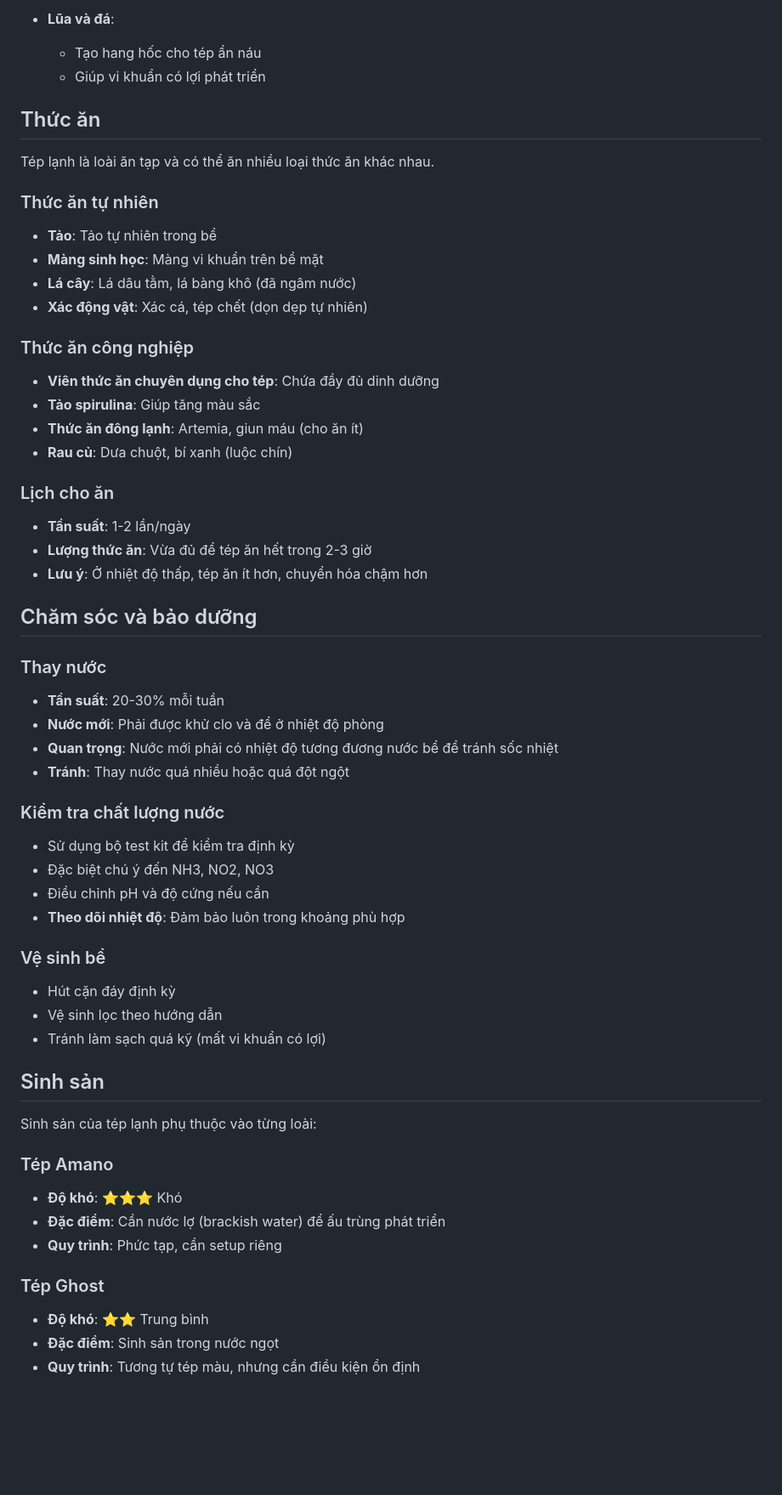
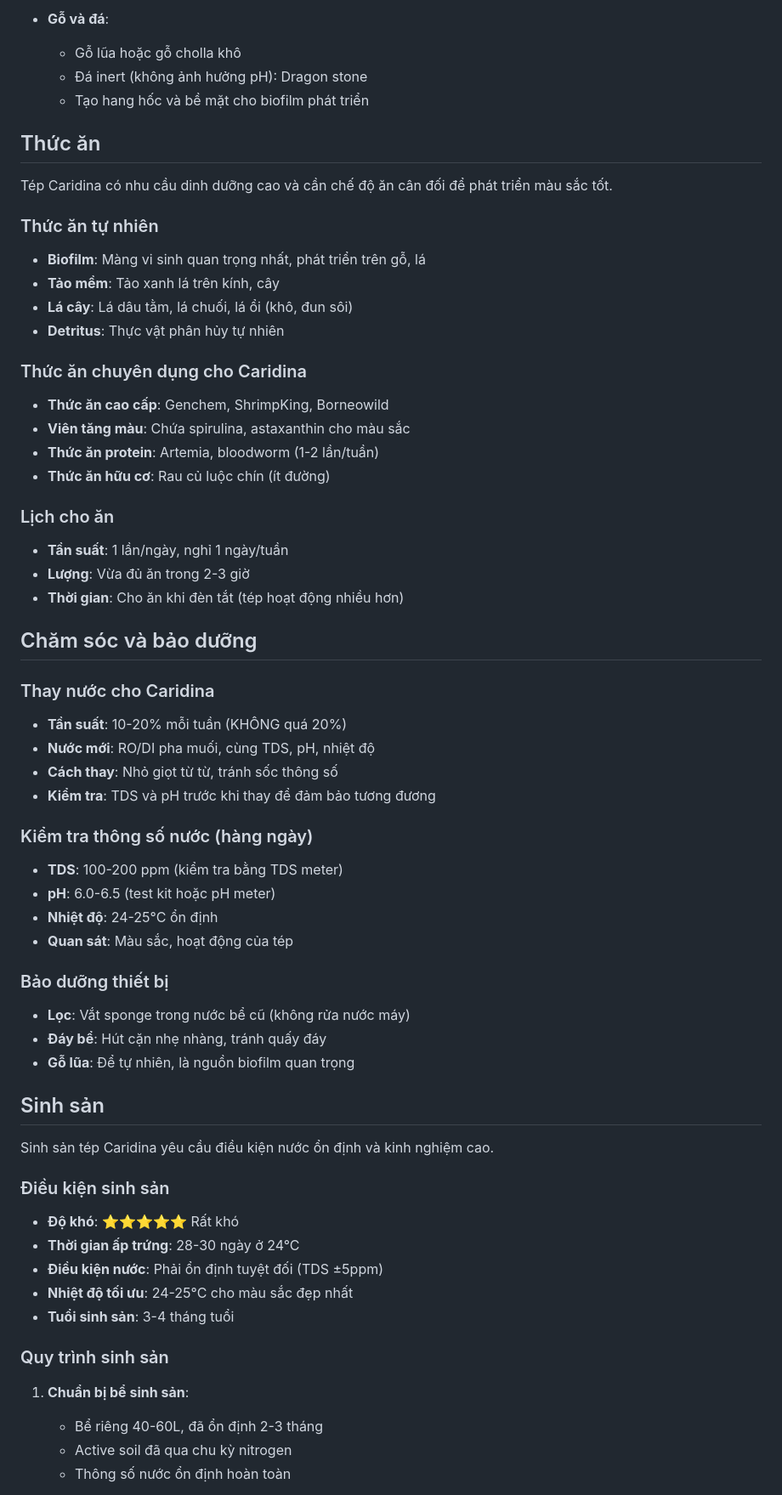
Before and after one commit to color-aquatic/shrimp_blog, a Markdown page: posts/vi/tep-lanh.md, the part around one of its changes. Shown at 85% size. Drawn GitHub-style; blank space fills up the shorter version.

Commit message:
Update data tep-lanh

```diff
--- a/posts/vi/tep-lanh.md
+++ b/posts/vi/tep-lanh.md
@@ -110,67 +133,71 @@ Tép lạnh thường sống ở vùng ôn đới và có khả năng chịu l
 
-- **Lũa và đá**:
-  - Tạo hang hốc cho tép ẩn náu
-  - Giúp vi khuẩn có lợi phát triển
+- **Gỗ và đá**:
+  - Gỗ lũa hoặc gỗ cholla khô
+  - Đá inert (không ảnh hưởng pH): Dragon stone
+  - Tạo hang hốc và bề mặt cho biofilm phát triển
 
 ## Thức ăn
 
-Tép lạnh là loài ăn tạp và có thể ăn nhiều loại thức ăn khác nhau.
+Tép Caridina có nhu cầu dinh dưỡng cao và cần chế độ ăn cân đối để phát triển màu sắc tốt.
 
 ### Thức ăn tự nhiên
 
-- **Tảo**: Tảo tự nhiên trong bể
-- **Màng sinh học**: Màng vi khuẩn trên bề mặt
-- **Lá cây**: Lá dâu tằm, lá bàng khô (đã ngâm nước)
-- **Xác động vật**: Xác cá, tép chết (dọn dẹp tự nhiên)
+- **Biofilm**: Màng vi sinh quan trọng nhất, phát triển trên gỗ, lá
+- **Tảo mềm**: Tảo xanh lá trên kính, cây
+- **Lá cây**: Lá dâu tằm, lá chuối, lá ổi (khô, đun sôi)
+- **Detritus**: Thực vật phân hủy tự nhiên
 
-### Thức ăn công nghiệp
+### Thức ăn chuyên dụng cho Caridina
 
-- **Viên thức ăn chuyên dụng cho tép**: Chứa đầy đủ dinh dưỡng
-- **Tảo spirulina**: Giúp tăng màu sắc
-- **Thức ăn đông lạnh**: Artemia, giun máu (cho ăn ít)
-- **Rau củ**: Dưa chuột, bí xanh (luộc chín)
+- **Thức ăn cao cấp**: Genchem, ShrimpKing, Borneowild
+- **Viên tăng màu**: Chứa spirulina, astaxanthin cho màu sắc
+- **Thức ăn protein**: Artemia, bloodworm (1-2 lần/tuần)
+- **Thức ăn hữu cơ**: Rau củ luộc chín (ít đường)
 
 ### Lịch cho ăn
 
-- **Tần suất**: 1-2 lần/ngày
-- **Lượng thức ăn**: Vừa đủ để tép ăn hết trong 2-3 giờ
-- **Lưu ý**: Ở nhiệt độ thấp, tép ăn ít hơn, chuyển hóa chậm hơn
+- **Tần suất**: 1 lần/ngày, nghỉ 1 ngày/tuần
+- **Lượng**: Vừa đủ ăn trong 2-3 giờ
+- **Thời gian**: Cho ăn khi đèn tắt (tép hoạt động nhiều hơn)
 
 ## Chăm sóc và bảo dưỡng
 
-### Thay nước
+### Thay nước cho Caridina
 
-- **Tần suất**: 20-30% mỗi tuần
-- **Nước mới**: Phải được khử clo và để ở nhiệt độ phòng
-- **Quan trọng**: Nước mới phải có nhiệt độ tương đương nước bể để tránh sốc nhiệt
-- **Tránh**: Thay nước quá nhiều hoặc quá đột ngột
+- **Tần suất**: 10-20% mỗi tuần (KHÔNG quá 20%)
+- **Nước mới**: RO/DI pha muối, cùng TDS, pH, nhiệt độ
+- **Cách thay**: Nhỏ giọt từ từ, tránh sốc thông số
+- **Kiểm tra**: TDS và pH trước khi thay để đảm bảo tương đương
 
-### Kiểm tra chất lượng nước
+### Kiểm tra thông số nước (hàng ngày)
 
-- Sử dụng bộ test kit để kiểm tra định kỳ
-- Đặc biệt chú ý đến NH3, NO2, NO3
-- Điều chỉnh pH và độ cứng nếu cần
-- **Theo dõi nhiệt độ**: Đảm bảo luôn trong khoảng phù hợp
+- **TDS**: 100-200 ppm (kiểm tra bằng TDS meter)
+- **pH**: 6.0-6.5 (test kit hoặc pH meter)
+- **Nhiệt độ**: 24-25°C ổn định
+- **Quan sát**: Màu sắc, hoạt động của tép
 
-### Vệ sinh bể
+### Bảo dưỡng thiết bị
 
-- Hút cặn đáy định kỳ
-- Vệ sinh lọc theo hướng dẫn
-- Tránh làm sạch quá kỹ (mất vi khuẩn có lợi)
+- **Lọc**: Vắt sponge trong nước bể cũ (không rửa nước máy)
+- **Đáy bể**: Hút cặn nhẹ nhàng, tránh quấy đáy
+- **Gỗ lũa**: Để tự nhiên, là nguồn biofilm quan trọng
 
 ## Sinh sản
 
-Sinh sản của tép lạnh phụ thuộc vào từng loài:
+Sinh sản tép Caridina yêu cầu điều kiện nước ổn định và kinh nghiệm cao.
 
-### Tép Amano
+### Điều kiện sinh sản
 
-- **Độ khó**: ⭐⭐⭐ Khó
-- **Đặc điểm**: Cần nước lợ (brackish water) để ấu trùng phát triển
-- **Quy trình**: Phức tạp, cần setup riêng
+- **Độ khó**: ⭐⭐⭐⭐⭐ Rất khó
+- **Thời gian ấp trứng**: 28-30 ngày ở 24°C
+- **Điều kiện nước**: Phải ổn định tuyệt đối (TDS ±5ppm)
+- **Nhiệt độ tối ưu**: 24-25°C cho màu sắc đẹp nhất
+- **Tuổi sinh sản**: 3-4 tháng tuổi
 
-### Tép Ghost
+### Quy trình sinh sản
 
-- **Độ khó**: ⭐⭐ Trung bình
-- **Đặc điểm**: Sinh sản trong nước ngọt
-- **Quy trình**: Tương tự tép màu, nhưng cần điều kiện ổn định
+1. **Chuẩn bị bể sinh sản**:
+   - Bể riêng 40-60L, đã ổn định 2-3 tháng
+   - Active soil đã qua chu kỳ nitrogen
+   - Thông số nước ổn định hoàn toàn
 
```
Also changed, not shown: other parts of posts/vi/tep-lanh.md (+150 -99 lines), posts/en/tep-lanh.md (+192 -142 lines).
